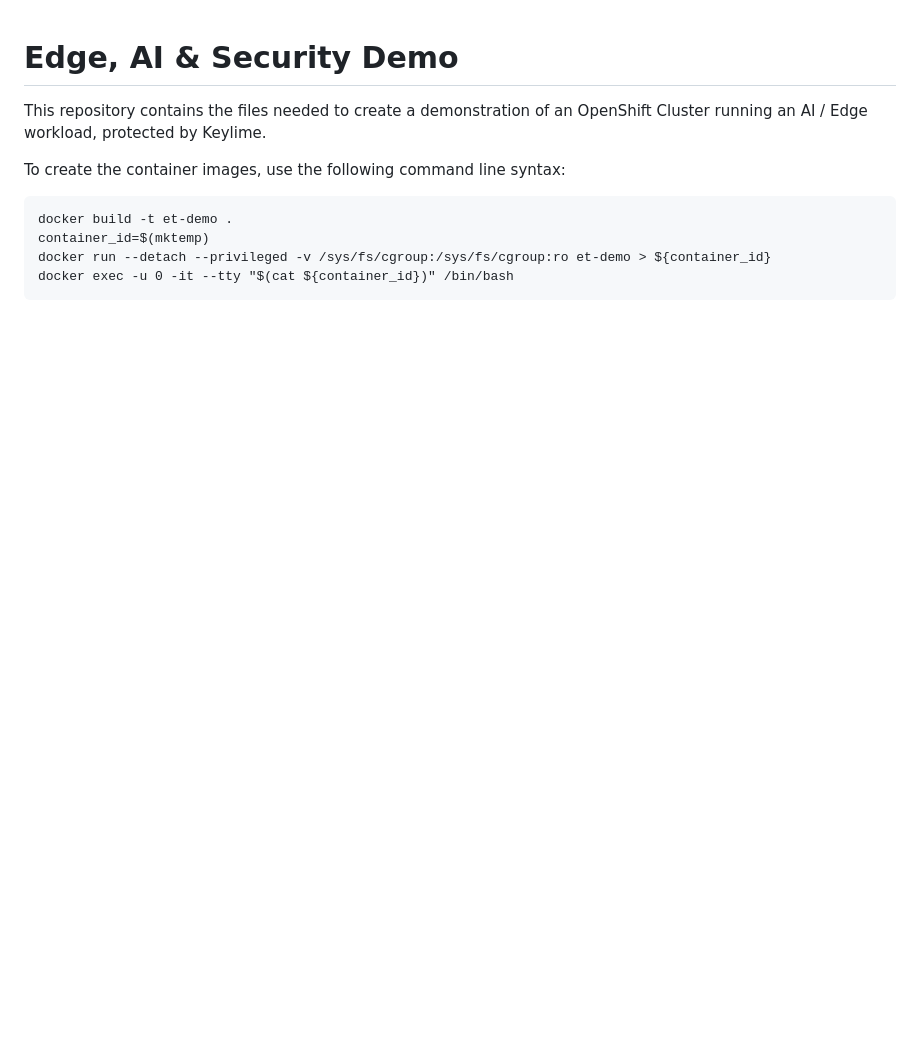
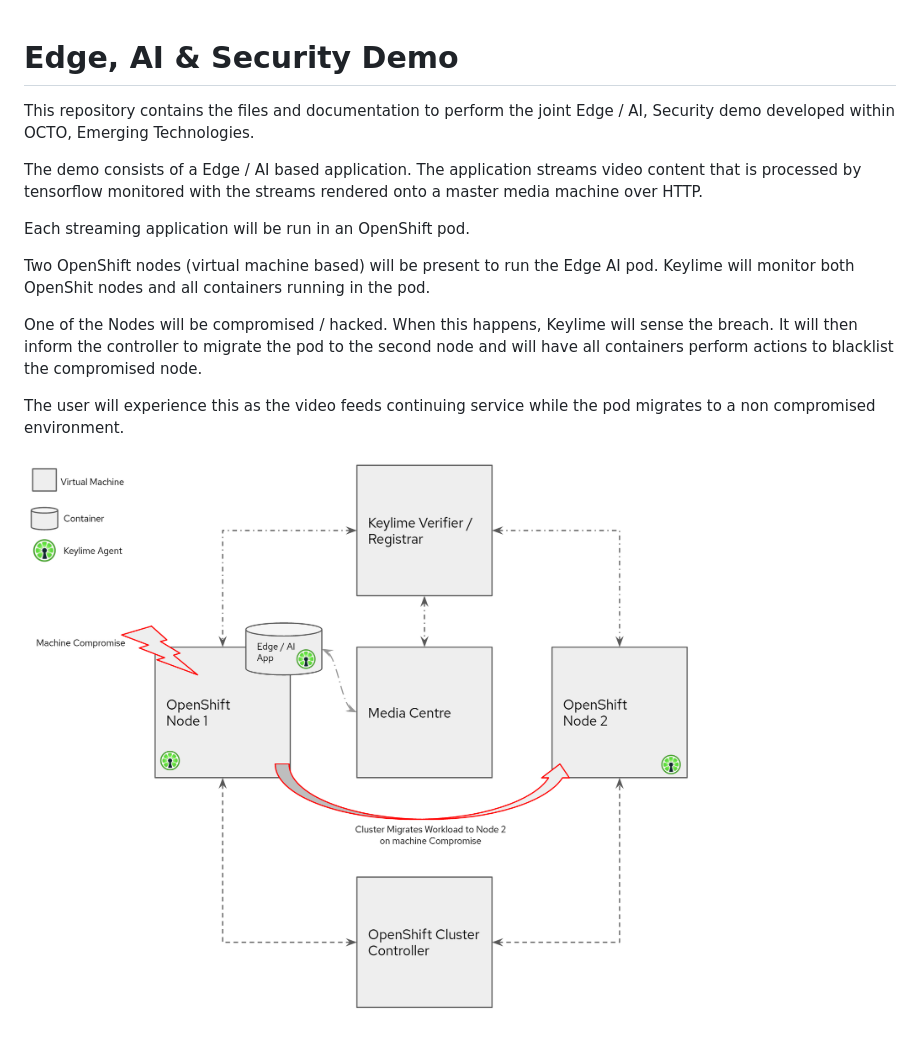
Before and after one commit to redhat-et/edge-security-demo, a Markdown page: README.md, the part around the change. Rendered like a GitHub page; pictures changed too: images/arch.png (added); blank space fills up the shorter version.

Commit message:
Tidy up and improve README.md

````diff
--- a/README.md
+++ b/README.md
@@ -1,13 +1,24 @@
 # Edge, AI & Security Demo
 
-This repository contains the files needed to create a demonstration of an
-OpenShift Cluster running an AI / Edge workload, protected by Keylime.
+This repository contains the files and documentation to perform the joint Edge /
+AI, Security demo developed within OCTO, Emerging Technologies.
 
-To create the container images, use the following command line syntax:
+The demo consists of a Edge / AI based application. The application streams
+video content that is processed by tensorflow monitored with the streams
+rendered onto a master media machine over HTTP.
 
-```
-docker build -t et-demo .
-container_id=$(mktemp)
-docker run --detach --privileged -v /sys/fs/cgroup:/sys/fs/cgroup:ro et-demo > ${container_id}
-docker exec -u 0 -it --tty "$(cat ${container_id})" /bin/bash
-```
+Each streaming application will be run in an OpenShift pod.
+
+Two OpenShift nodes (virtual machine based) will be present to run the Edge AI
+pod. Keylime will monitor both OpenShit nodes and all containers running in the
+pod.
+
+One of the Nodes will be compromised / hacked. When this happens, Keylime will
+sense the breach. It will then inform the controller to migrate the pod to the
+second node and will have all containers perform actions to blacklist the
+compromised node.
+
+The user will experience this as the video feeds continuing service while the
+pod migrates to a non compromised environment.
+
+![](images/arch.png)
````
